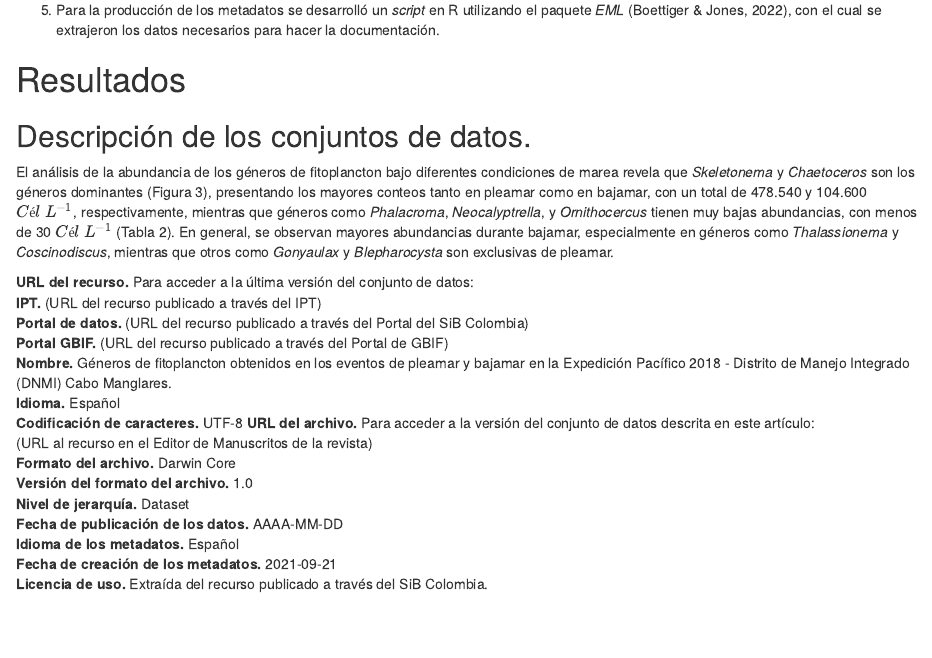
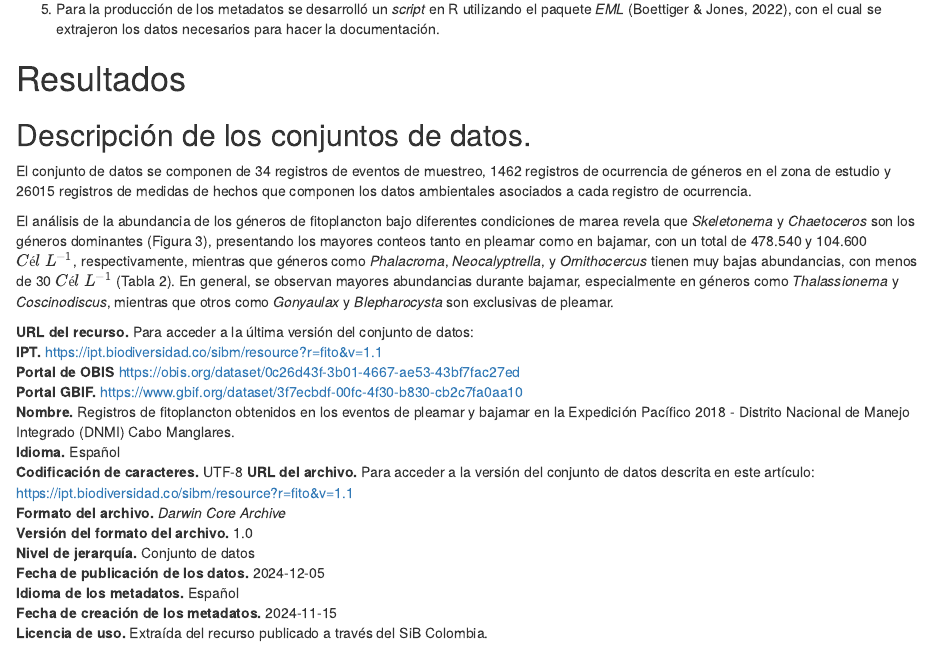
Before and after one commit to ChrisBermudezR/DwC_FitoExPacifico2018, an R Markdown document (DataPaperDraft/Fito_ExpPacifico2018.Rmd): the page in a window 1100 px wide, from 6510 px down before the commit and from 5910 px down after it, so that both start at the same text. Rendered offline with R 4.5, knitr and Pandoc, with nearby package versions; drawn as R Markdown's standard HTML page in place of the format the file asks for.

Commit message:
actualización de Rmd con los datos de la publicación del conjunto de datos

```diff
--- a/DataPaperDraft/Fito_ExpPacifico2018.Rmd
+++ b/DataPaperDraft/Fito_ExpPacifico2018.Rmd
@@ -333,30 +310,28 @@ Todos los *scripts* utilizados para validar e integrar los datos en el *Darwin C
 
 ## Descripción de los conjuntos de datos.
 
+El conjunto de datos se componen de 34 registros de eventos de muestreo, 1462 registros de ocurrencia de géneros en el zona de estudio y 26015 registros de medidas de hechos que componen los datos ambientales asociados a cada registro de ocurrencia.
+
 El análisis de la abundancia de los géneros de  fitoplancton bajo diferentes condiciones de marea revela que *Skeletonema* y *Chaetoceros* son los géneros dominantes (Figura 3), presentando los mayores conteos tanto en pleamar como en bajamar, con un total de 478.540 y 104.600 $Cél \ L^{-1}$, respectivamente, mientras que géneros como  *Phalacroma*, *Neocalyptrella*, y *Ornithocercus* tienen muy bajas abundancias, con menos de 30 $Cél \ L^{-1}$ (Tabla 2). En general, se observan mayores abundancias durante bajamar, especialmente en géneros como *Thalassionema* y *Coscinodiscus*, mientras que otros como *Gonyaulax* y *Blepharocysta* son exclusivas de pleamar.
 
 
 
 **URL del recurso.** Para acceder a la última versión del conjunto de datos: \
-**IPT.** (URL del recurso publicado a través del IPT) \
-**Portal de datos.** (URL del recurso publicado a través del Portal del SiB Colombia) \
-**Portal GBIF.** (URL del recurso publicado a través del Portal de GBIF) \
-**Nombre.** Géneros de fitoplancton obtenidos en los eventos de pleamar y bajamar en la Expedición Pacífico 2018 - Distrito de Manejo Integrado (DNMI) Cabo Manglares. \
+**IPT.** https://ipt.biodiversidad.co/sibm/resource?r=fito&v=1.1 \
+**Portal de OBIS** https://obis.org/dataset/0c26d43f-3b01-4667-ae53-43bf7fac27ed \
+**Portal GBIF.** https://www.gbif.org/dataset/3f7ecbdf-00fc-4f30-b830-cb2c7fa0aa10 \
+**Nombre.** Registros de fitoplancton obtenidos en los eventos de pleamar y bajamar en la Expedición Pacífico 2018 - Distrito Nacional de Manejo Integrado (DNMI) Cabo Manglares. \
 **Idioma.** Español\
 **Codificación de caracteres.** UTF-8
 **URL del archivo.** Para acceder a la versión del conjunto de datos descrita en este artículo: \
-(URL al recurso en el Editor de Manuscritos de la revista) \
-**Formato del archivo.** Darwin Core \
+https://ipt.biodiversidad.co/sibm/resource?r=fito&v=1.1 \
+**Formato del archivo.** *Darwin Core Archive* \
 **Versión del formato del archivo.** 1.0 \
-**Nivel de jerarquía.** Dataset \
-**Fecha de publicación de los datos.** AAAA-MM-DD \
+**Nivel de jerarquía.** Conjunto de datos \
+**Fecha de publicación de los datos.** 2024-12-05 \
 **Idioma de los metadatos.** Español \
-**Fecha de creación de los metadatos.** 2021-09-21 \
+**Fecha de creación de los metadatos.** 2024-11-15 \
 **Licencia de uso.** Extraída del recurso publicado a través del SiB Colombia. \
-
-
-
-
 
 
 
```
Also changed, not shown: DataPaperDraft/Fito_ExpPacifico2018.Rmd (48 more changed lines).
